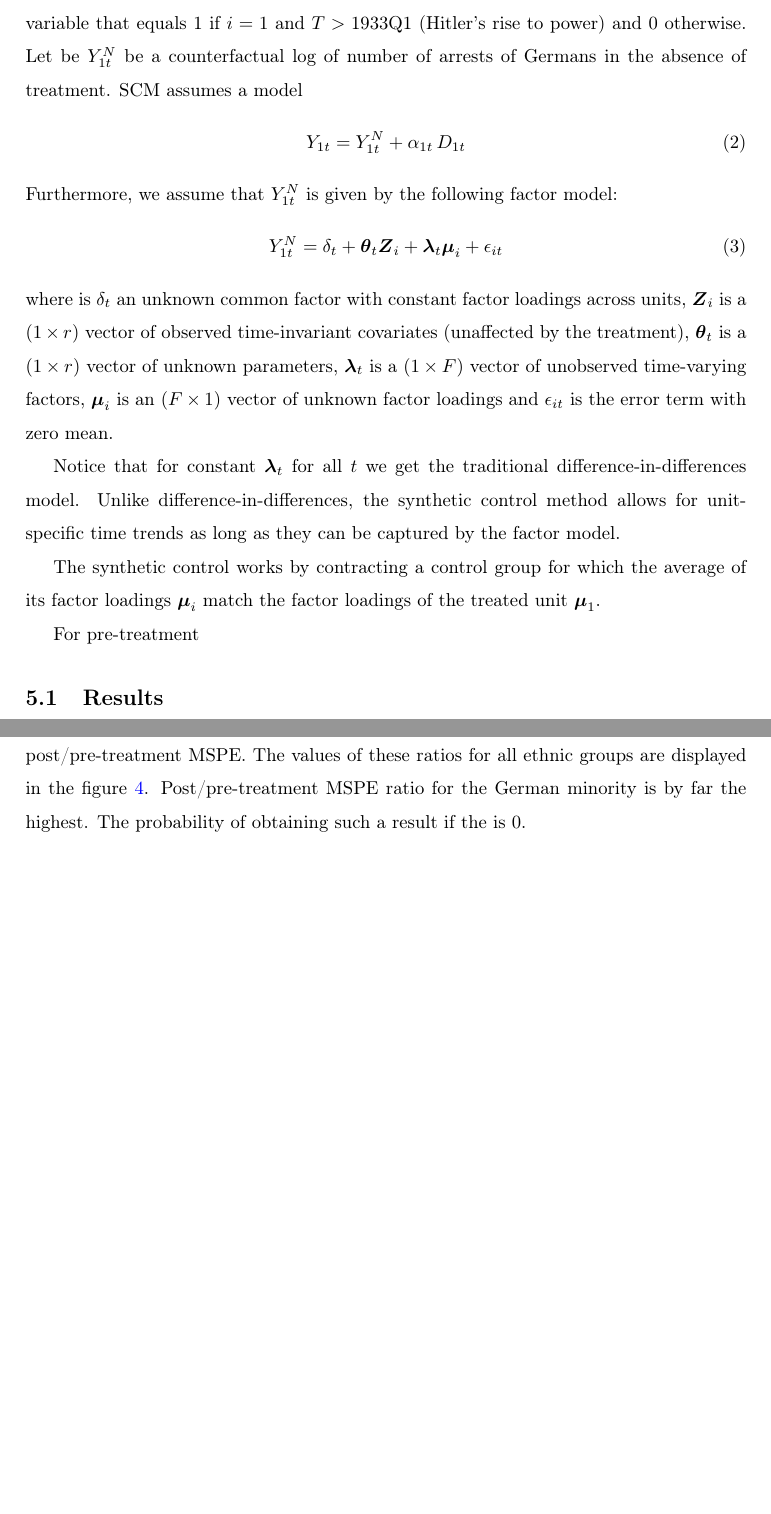
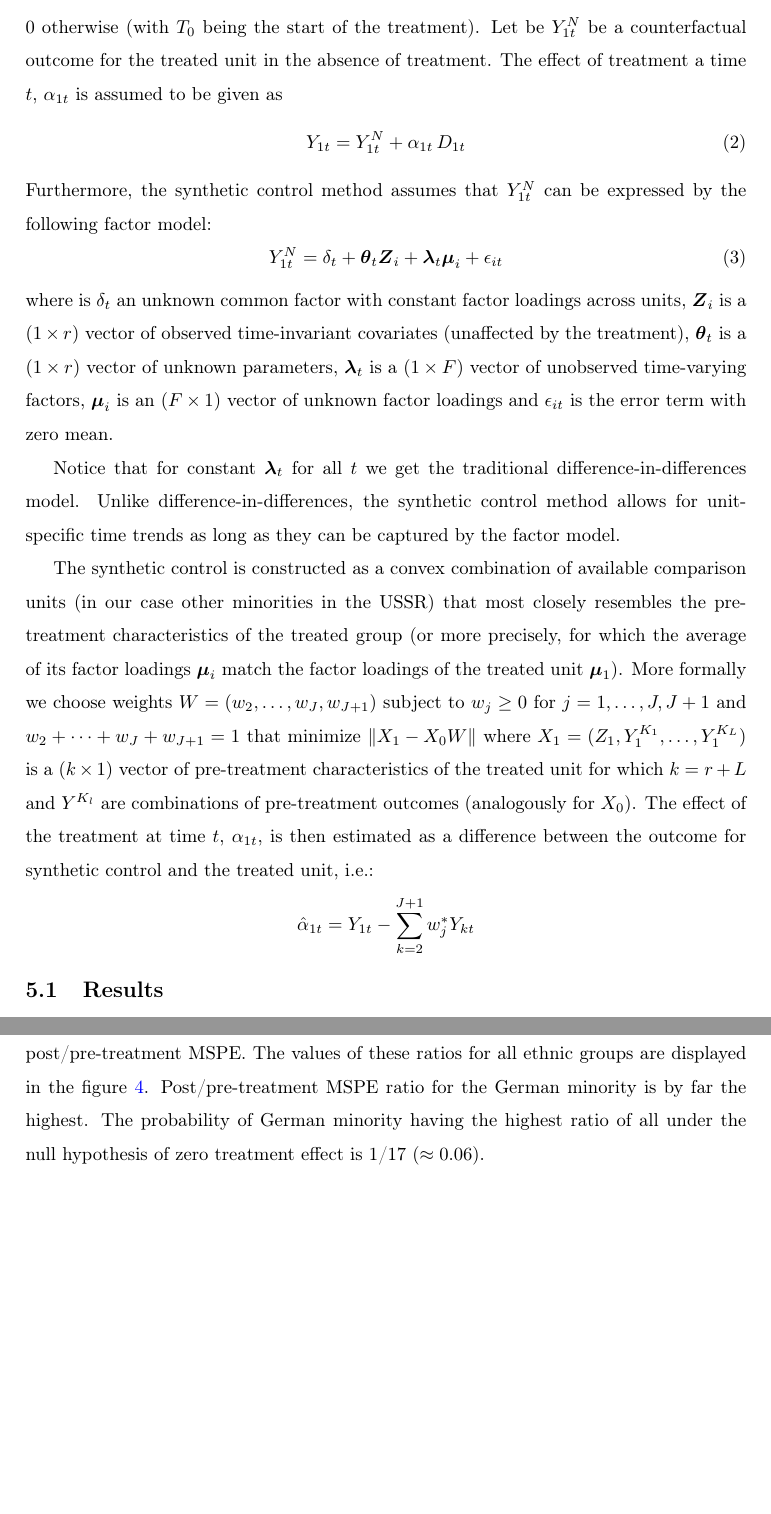
Before and after one commit to martin-kosiik/Geopolitics-of-Repressions-updated, a LaTeX thesis (LaTex/Bachelor_or_Master_thesis.tex, which reads LaTex/chapters/05_methodology.tex): two parts of pages 7 and 9 of 15, joined at a grey line, cut at the place of the change. Compiled offline with pdfLaTeX.

Commit message:
Updates from Overleaf

```diff
--- a/LaTex/chapters/05_methodology.tex
+++ b/LaTex/chapters/05_methodology.tex
@@ -52,8 +52,12 @@ and $\epsilon_{it}$ is the error term with zero mean.
 
 Notice that for constant  $\boldsymbol{\lambda}_t$ for all $t$ we get the traditional  difference-in-differences model. Unlike difference-in-differences,  the synthetic control method  allows for unit-specific time trends as long as they can be captured by the factor model.
 
-The synthetic control works by contracting a control group for which the average of its factor loadings $\boldsymbol{\mu}_i$ match the factor loadings of the treated unit  $\boldsymbol{\mu}_1$.
-
-For pre-treatment
+The synthetic control is  constructed as a convex combination of available comparison units (in our case other minorities in the USSR) that most closely resembles the pre-treatment characteristics of the treated group
+ (or more precisely, for which the average of its factor loadings $\boldsymbol{\mu}_i$ match the factor loadings of the treated unit  $\boldsymbol{\mu}_1$).
+ More formally we choose weights $W = (w_2, \dots, w_J, w_{J+1})$ subject to $w_j \geq 0$ for $j = 1, \dots, J, J + 1$ and $w_2 +  \dots + w_J + w_{J+1} = 1$ that minimize $\left\Vert X_1 - X_0 W \right\Vert$ where $X_1 = (Z_1, Y_1^{K_1}, \dots, Y_1^{K_L})$ is a $(k \times 1)$ vector of pre-treatment characteristics of the treated unit for which $k = r + L$ and $Y^{K_l}$ are combinations of
+pre-treatment outcomes (analogously for $X_0$). The effect of the treatment at time $t$, $\alpha_{1t}$, is then estimated as a difference between the outcome for synthetic control and the treated unit, i.e.:
+\begin{equation*}
+  \hat\alpha_{1t}  = Y_{1t} - \sum_{k = 2}^{J + 1} w_j^* Y_{kt}
+\end{equation*}
 
 \subsection{Results}
@@ -109,7 +113,7 @@ Following \citet{abadie_synthetic_2010}  we therefore exclude ethnic groups whos
 \end{figure}
 
 Nevertheless, the choice of any level of the cutoff of pre-treatment MSPE %for exclusion of
-is somewhat arbitrary. Alternative way to asses significance of results may be to compare the ratios of  post/pre-treatment MSPE.  The values of these ratios for all ethnic groups are displayed in the figure \ref{fig:sc_mspe_ratios}. Post/pre-treatment MSPE ratio for the German minority is by far the highest. The probability of obtaining such a result if the is 0.
+is somewhat arbitrary. Alternative way to asses significance of results may be to compare the ratios of  post/pre-treatment MSPE.  The values of these ratios for all ethnic groups are displayed in the figure \ref{fig:sc_mspe_ratios}. Post/pre-treatment MSPE ratio for the German minority is by far the highest. The probability of German minority having the highest ratio of all under the null hypothesis of zero treatment effect is 1/17 ($\approx 0.06$).
 
 %This is shown in  the figure \ref{fig_sc_mspe_hist}
 \begin{figure}[h]
```
Also changed, not shown: LaTex/chapters/09_appendix.tex (+2 -0 lines), LaTex/chapters/05_methodology.tex (12 more changed lines).
